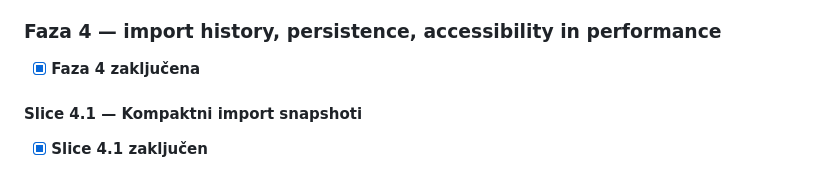
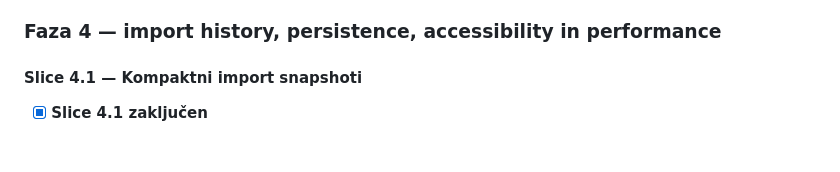
Before and after one commit to madli007/youtube-watchlater-toolbox, a Markdown page: docs/channel-insights-redesign-plan.md, the part around one of its changes. GitHub-like rendering.

```diff
--- a/docs/channel-insights-redesign-plan.md
+++ b/docs/channel-insights-redesign-plan.md
@@ -1277,8 +1277,6 @@ Faza 0 ne vključuje nove navigacije, redesign-a vrstic, Insights metrike, novih
 
 ### Faza 4 — import history, persistence, accessibility in performance
 
-- [x] **Faza 4 zaključena**
-
 #### Slice 4.1 — Kompaktni import snapshoti
 
 - [x] **Slice 4.1 zaključen**
```
Also changed, not shown: other parts of docs/channel-insights-redesign-plan.md (+1 -1 lines).
